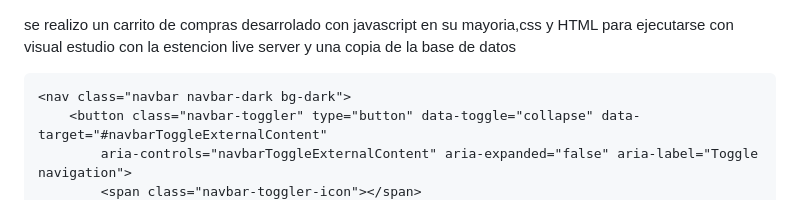
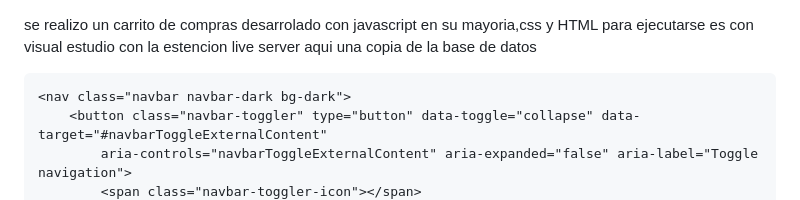
Before and after one commit to Saferoti/proyecto-carrito, a Markdown page: README.md, the part around the change. Drawn GitHub-style.

```diff
--- a/README.md
+++ b/README.md
@@ -1,6 +1,6 @@
 se realizo un carrito de compras desarrolado con javascript en su mayoria,css y HTML
-para ejecutarse con visual estudio con la estencion live server
-y una copia de la base de datos
+para ejecutarse es con visual estudio con la estencion live server
+aqui una copia de la base de datos
 <!DOCTYPE html>
 <html lang="en">
 
```
